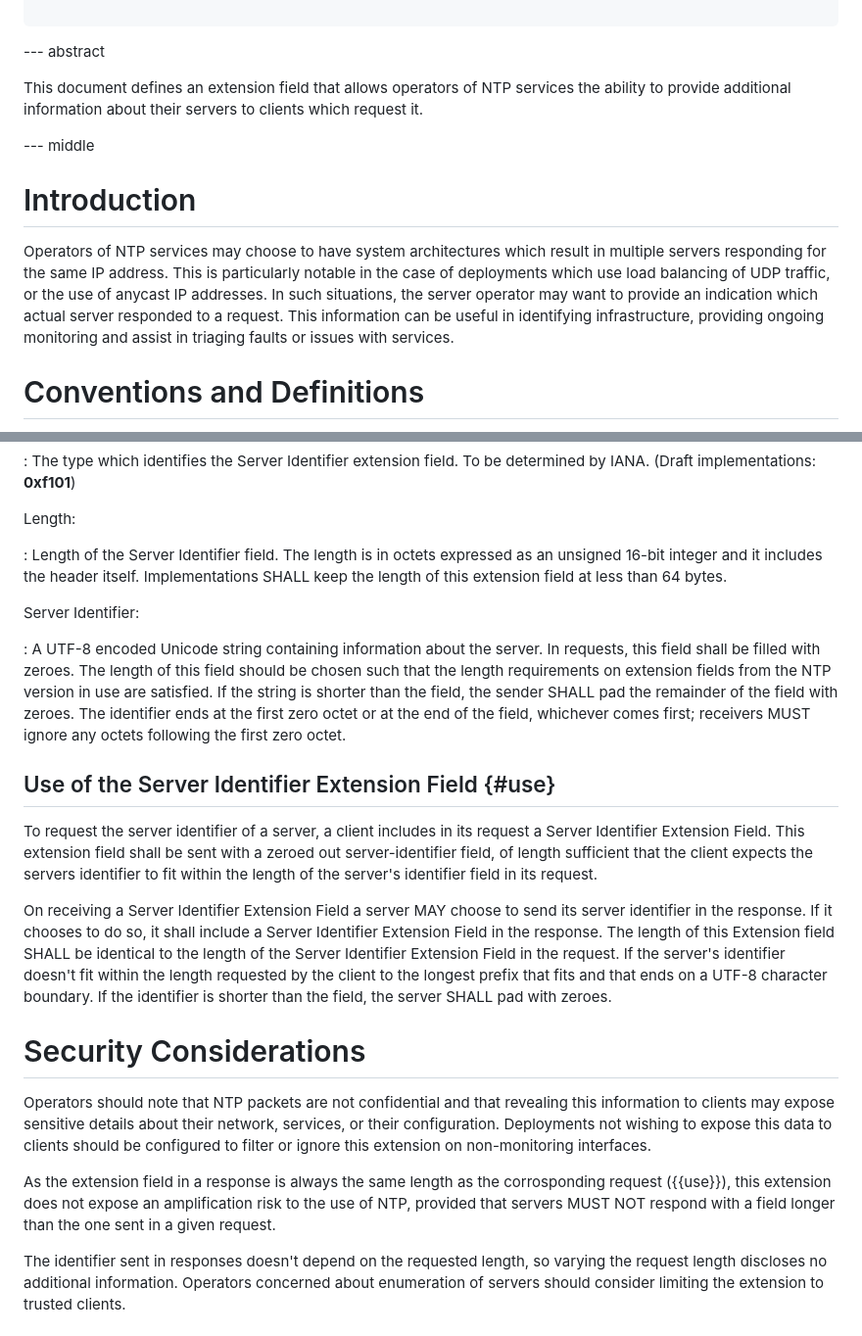
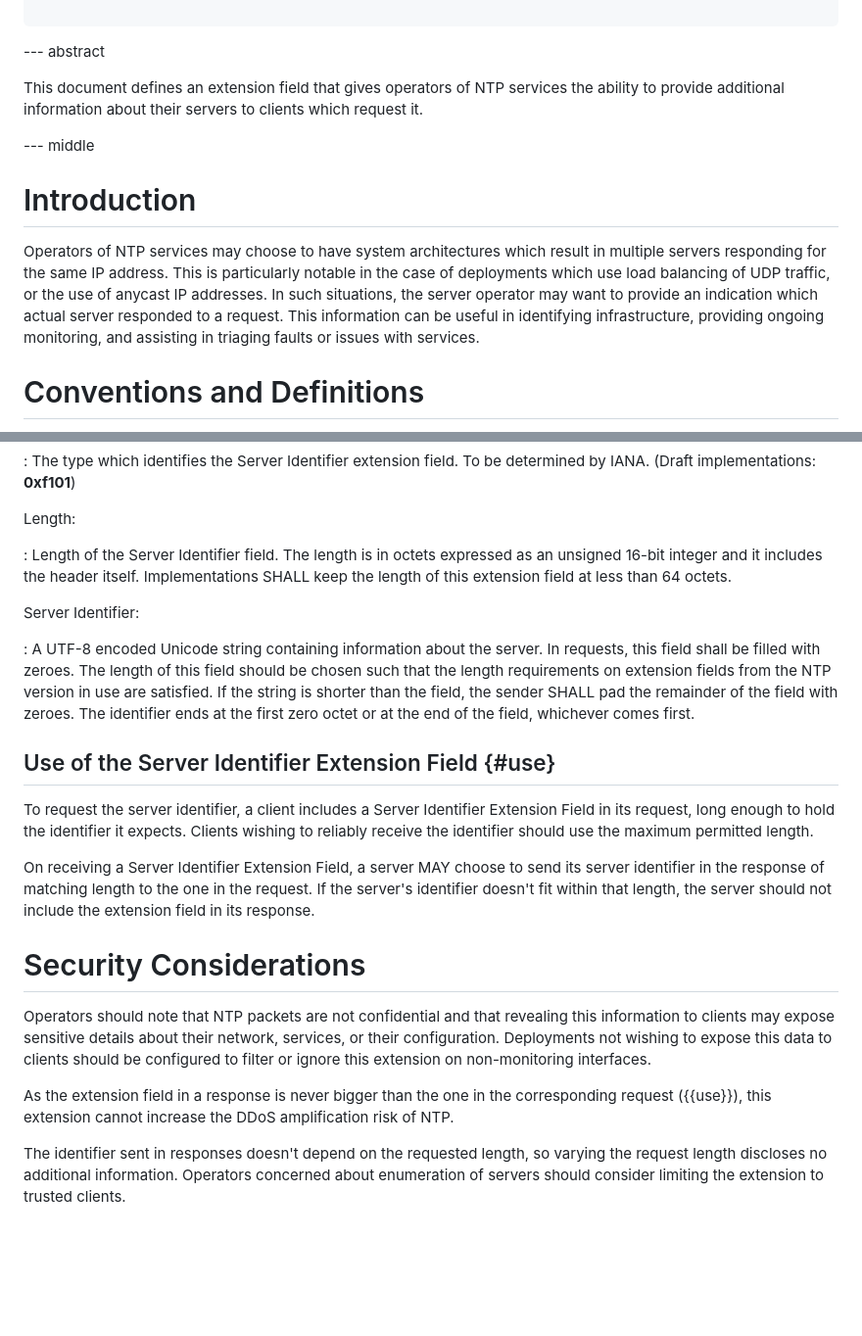
Before and after one commit to signalsforgranted/draft-grant-ntp-server-identifier-extension, a Markdown page: draft-grant-ntp-server-identifier-extension.md, 2 parts joined by grey strips. Shown at 98% size. GitHub-like rendering; blank space fills up the shorter version.

Commit message:
Cleanup of text

```diff
--- a/draft-grant-ntp-server-identifier-extension.md
+++ b/draft-grant-ntp-server-identifier-extension.md
@@ -35,13 +35,13 @@ informative:
 
 --- abstract
 
-This document defines an extension field that allows operators of NTP services the ability to provide additional information about their servers to clients which request it.
+This document defines an extension field that gives operators of NTP services the ability to provide additional information about their servers to clients which request it.
 
 --- middle
 
 # Introduction
 
-Operators of NTP services may choose to have system architectures which result in multiple servers responding for the same IP address. This is particularly notable in the case of deployments which use load balancing of UDP traffic, or the use of anycast IP addresses. In such situations, the server operator may want to provide an indication which actual server responded to a request. This information can be useful in identifying infrastructure, providing ongoing monitoring and assist in triaging faults or issues with services.
+Operators of NTP services may choose to have system architectures which result in multiple servers responding for the same IP address. This is particularly notable in the case of deployments which use load balancing of UDP traffic, or the use of anycast IP addresses. In such situations, the server operator may want to provide an indication which actual server responded to a request. This information can be useful in identifying infrastructure, providing ongoing monitoring, and assisting in triaging faults or issues with services.
 
 # Conventions and Definitions
 
@@ -74,23 +74,23 @@ Field Type:
 
 Length:
 
-: Length of the Server Identifier field. The length is in octets expressed as an unsigned 16-bit integer and it includes the header itself. Implementations SHALL keep the length of this extension field at less than 64 bytes.
+: Length of the Server Identifier field. The length is in octets expressed as an unsigned 16-bit integer and it includes the header itself. Implementations SHALL keep the length of this extension field at less than 64 octets.
 
 Server Identifier:
 
-: A UTF-8 encoded Unicode string containing information about the server. In requests, this field shall be filled with zeroes. The length of this field should be chosen such that the length requirements on extension fields from the NTP version in use are satisfied. If the string is shorter than the field, the sender SHALL pad the remainder of the field with zeroes. The identifier ends at the first zero octet or at the end of the field, whichever comes first; receivers MUST ignore any octets following the first zero octet.
+: A UTF-8 encoded Unicode string containing information about the server. In requests, this field shall be filled with zeroes. The length of this field should be chosen such that the length requirements on extension fields from the NTP version in use are satisfied. If the string is shorter than the field, the sender SHALL pad the remainder of the field with zeroes. The identifier ends at the first zero octet or at the end of the field, whichever comes first.
 
 ## Use of the Server Identifier Extension Field {#use}
 
-To request the server identifier of a server, a client includes in its request a Server Identifier Extension Field. This extension field shall be sent with a zeroed out server-identifier field, of length sufficient that the client expects the servers identifier to fit within the length of the server's identifier field in its request.
+To request the server identifier, a client includes a Server Identifier Extension Field in its request, long enough to hold the identifier it expects. Clients wishing to reliably receive the identifier should use the maximum permitted length.
 
-On receiving a Server Identifier Extension Field a server MAY choose to send its server identifier in the response. If it chooses to do so, it shall include a Server Identifier Extension Field in the response. The length of this Extension field SHALL be identical to the length of the Server Identifier Extension Field in the request. If the server's identifier doesn't fit within the length requested by the client to the longest prefix that fits and that ends on a UTF-8 character boundary. If the identifier is shorter than the field, the server SHALL pad with zeroes.
+On receiving a Server Identifier Extension Field, a server MAY choose to send its server identifier in the response of matching length to the one in the request. If the server's identifier doesn't fit within that length, the server should not include the extension field in its response.
 
 # Security Considerations
 
 Operators should note that NTP packets are not confidential and that revealing this information to clients may expose sensitive details about their network, services, or their configuration. Deployments not wishing to expose this data to clients should be configured to filter or ignore this extension on non-monitoring interfaces.
 
-As the extension field in a response is always the same length as the corrosponding request ({{use}}), this extension does not expose an amplification risk to the use of NTP, provided that servers MUST NOT respond with a field longer than the one sent in a given request.
+As the extension field in a response is never bigger than the one in the corresponding request ({{use}}), this extension cannot increase the DDoS amplification risk of NTP.
 
 The identifier sent in responses doesn't depend on the requested length, so varying the request length discloses no additional information. Operators concerned about enumeration of servers should consider limiting the extension to trusted clients.
 
```
